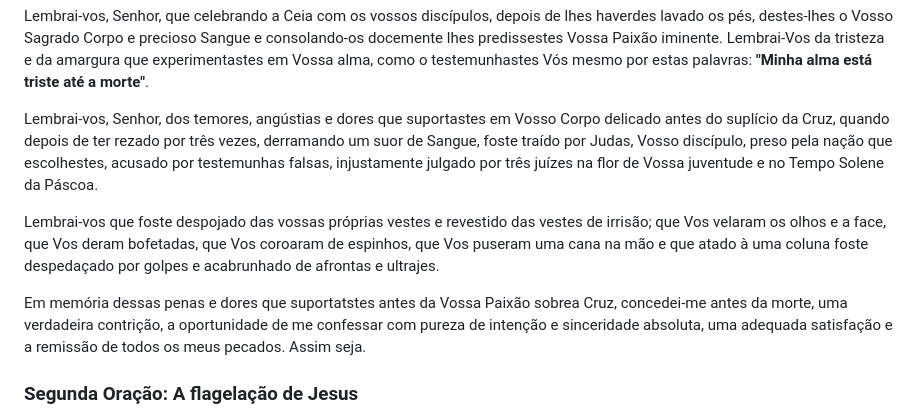
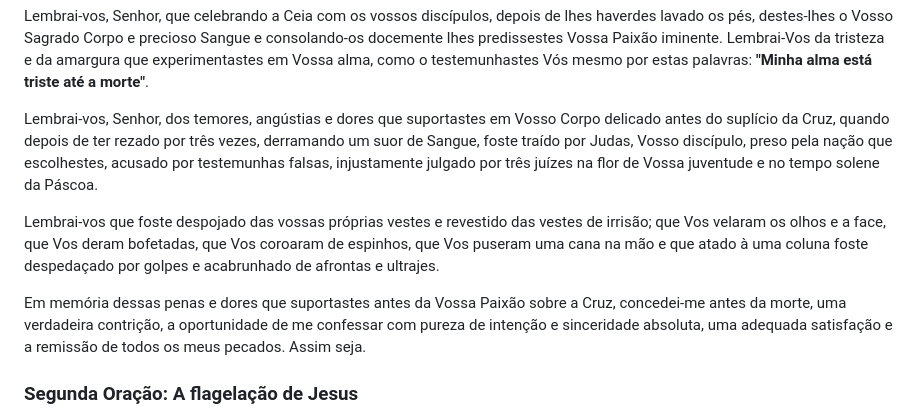
Before and after one commit to catolico-apostolico-romano/15-oracoes-de-santa-brigida, a Markdown page: README.md, the part around the change. GitHub-like rendering.

Commit message:
Ajustando erros de digitação

```diff
--- a/README.md
+++ b/README.md
@@ -57,11 +57,11 @@ Em nome Do Pai, Do Filho e Do Espírito Santo, amém.
 
 Lembrai-vos, Senhor, que celebrando a Ceia com os vossos discípulos, depois de lhes haverdes lavado os pés, destes-lhes o Vosso Sagrado Corpo e precioso Sangue e consolando-os docemente lhes predissestes Vossa Paixão iminente. Lembrai-Vos da tristeza e da amargura que experimentastes em Vossa alma, como o testemunhastes Vós mesmo por estas palavras: **"Minha alma está triste até a morte"**.
 
-Lembrai-vos, Senhor, dos temores, angústias e dores que suportastes em Vosso Corpo delicado antes do suplício da Cruz, quando depois de ter rezado por três vezes, derramando um suor de Sangue, foste traído por Judas, Vosso discípulo, preso pela nação que escolhestes, acusado por testemunhas falsas, injustamente julgado por três juízes na flor de Vossa juventude e no Tempo Solene da Páscoa.
+Lembrai-vos, Senhor, dos temores, angústias e dores que suportastes em Vosso Corpo delicado antes do suplício da Cruz, quando depois de ter rezado por três vezes, derramando um suor de Sangue, foste traído por Judas, Vosso discípulo, preso pela nação que escolhestes, acusado por testemunhas falsas, injustamente julgado por três juízes na flor de Vossa juventude e no tempo solene da Páscoa.
 
 Lembrai-vos que foste despojado das vossas próprias vestes e revestido das vestes de irrisão; que Vos velaram os olhos e a face, que Vos deram bofetadas, que Vos coroaram de espinhos, que Vos puseram uma cana na mão e que atado à uma coluna foste despedaçado por golpes e acabrunhado de afrontas e ultrajes.
 
-Em memória dessas penas e dores que suportatstes antes da Vossa Paixão sobrea  Cruz, concedei-me antes da morte, uma verdadeira contrição, a oportunidade de me confessar com pureza de intenção e sinceridade absoluta, uma adequada satisfação e a remissão de todos os meus pecados. Assim seja.
+Em memória dessas penas e dores que suportastes antes da Vossa Paixão sobre a Cruz, concedei-me antes da morte, uma verdadeira contrição, a oportunidade de me confessar com pureza de intenção e sinceridade absoluta, uma adequada satisfação e a remissão de todos os meus pecados. Assim seja.
 
 ### Segunda Oração: A flagelação de Jesus
 
```
